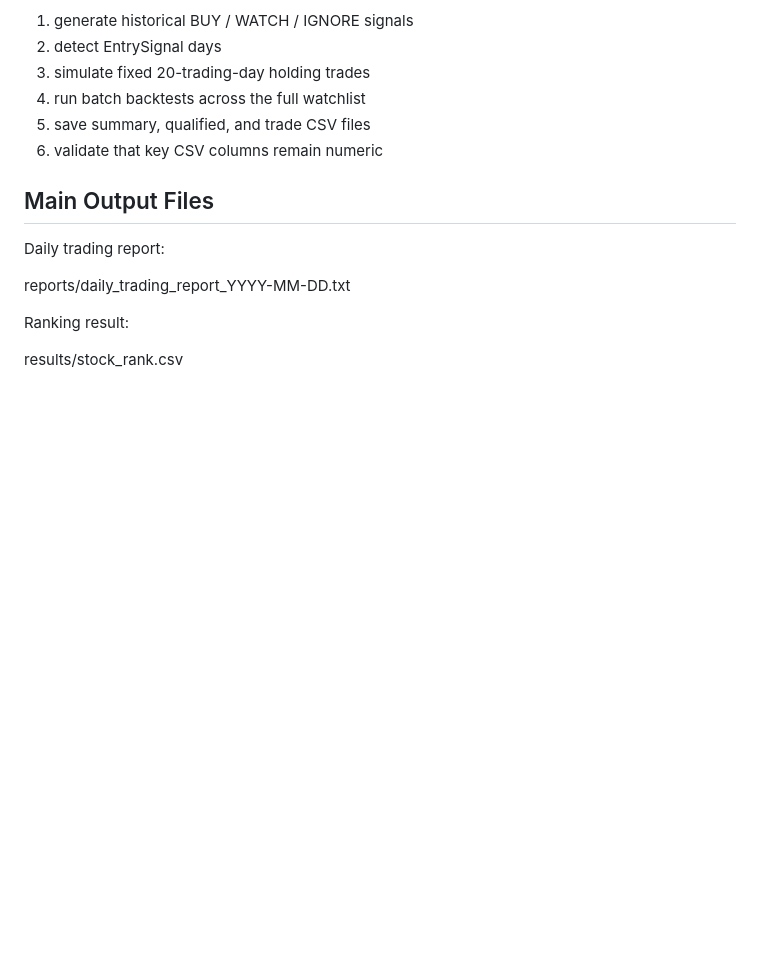
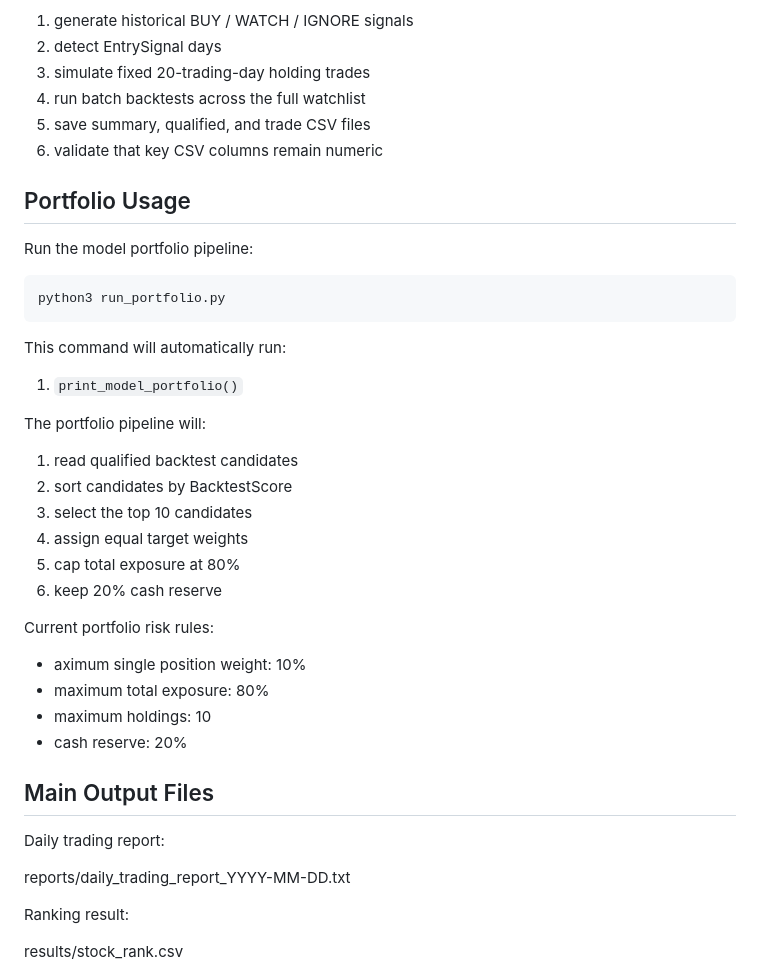
Before and after one commit to RobinFrank777/AI_investing, a Markdown page: README.md, the part around the change. Drawn GitHub-style; blank space fills up the shorter version.

Commit message:
Document portfolio pipeline runner

````diff
--- a/README.md
+++ b/README.md
@@ -62,6 +62,33 @@ The backtest pipeline will:
 4. run batch backtests across the full watchlist
 5. save summary, qualified, and trade CSV files
 6. validate that key CSV columns remain numeric
+
+## Portfolio Usage
+
+Run the model portfolio pipeline:
+
+```bash
+python3 run_portfolio.py
+```
+This command will automatically run:
+
+1. `print_model_portfolio()`
+
+The portfolio pipeline will:
+
+1. read qualified backtest candidates
+2. sort candidates by BacktestScore
+3. select the top 10 candidates
+4. assign equal target weights
+5. cap total exposure at 80%
+6. keep 20% cash reserve
+
+Current portfolio risk rules:
+
+- aximum single position weight: 10%
+- maximum total exposure: 80%
+- maximum holdings: 10
+- cash reserve: 20%
 
 ## Main Output Files
 
````
